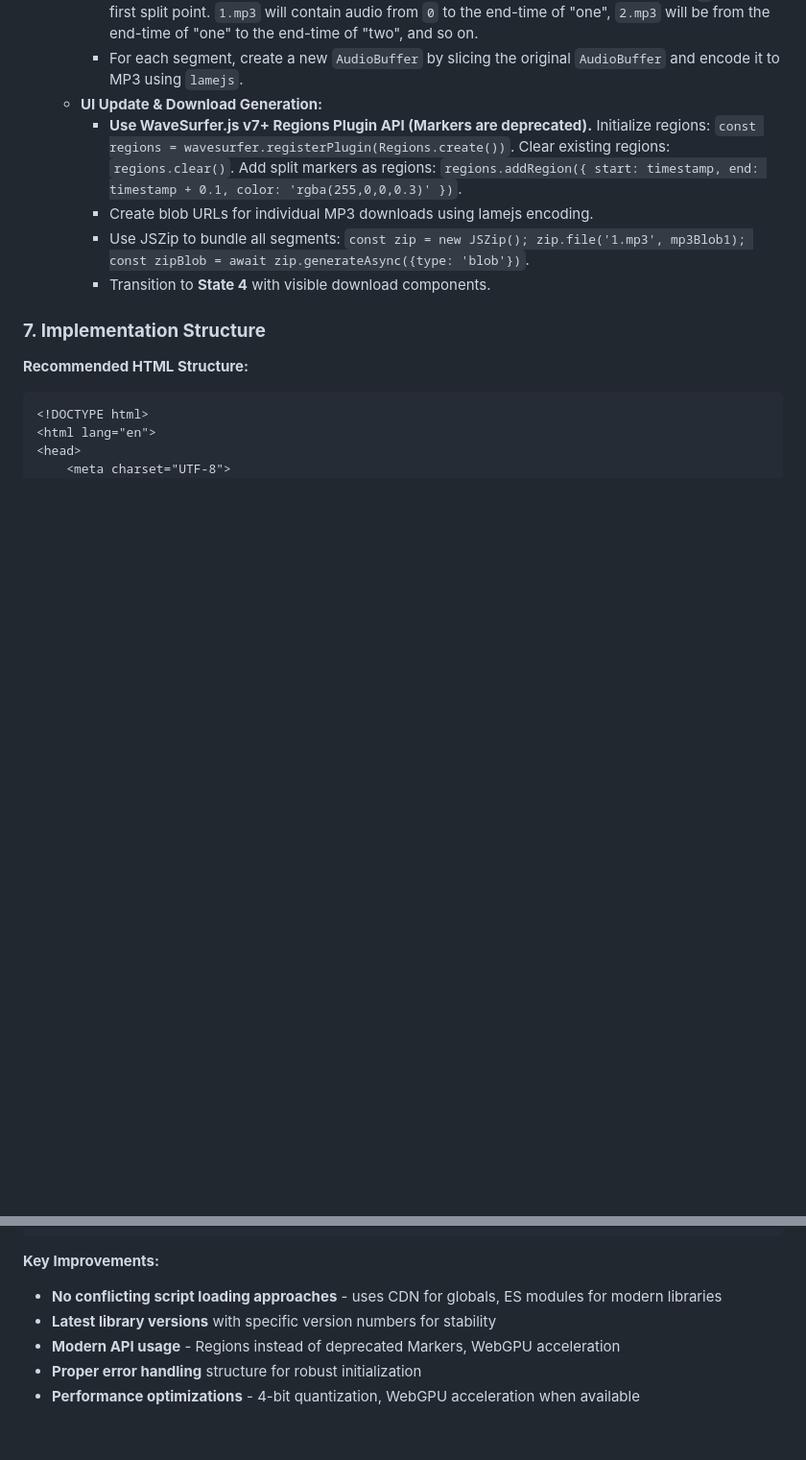
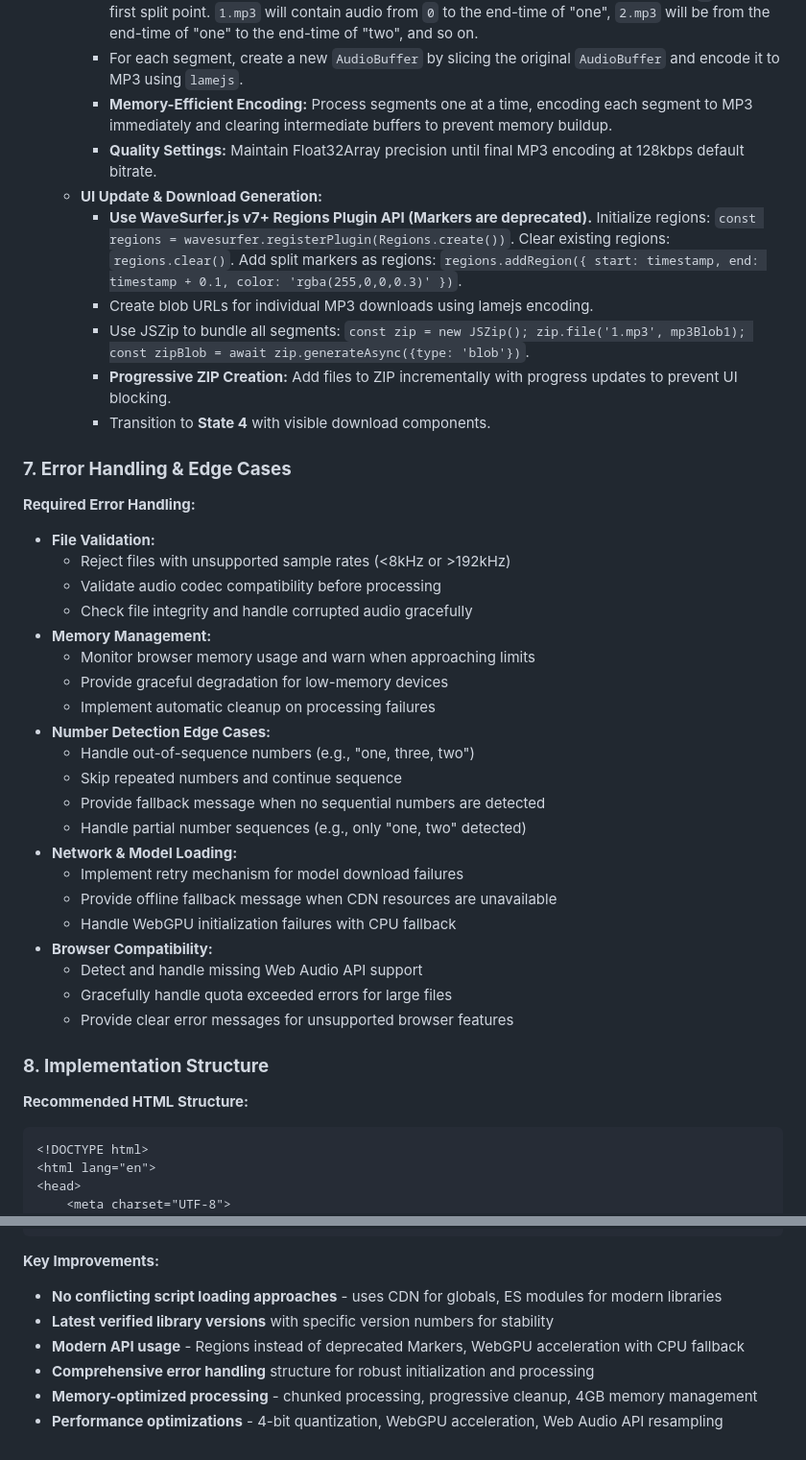
Before and after one commit to zufarfakhurtdinov/tutor-tools, a Markdown page: project_prompt.md, 2 parts joined by grey strips. Shown at 96% size. GitHub-like rendering; blank space fills up the shorter version.

````diff
--- a/project_prompt.md
+++ b/project_prompt.md
@@ -79,13 +118,41 @@ The application should have four distinct states:
     *   **Audio Slicing and Encoding:**
         *   Define audio segments by the collected timestamps. The first segment runs from time `0` to the first split point. `1.mp3` will contain audio from `0` to the end-time of "one", `2.mp3` will be from the end-time of "one" to the end-time of "two", and so on.
         *   For each segment, create a new `AudioBuffer` by slicing the original `AudioBuffer` and encode it to MP3 using `lamejs`.
+        *   **Memory-Efficient Encoding:** Process segments one at a time, encoding each segment to MP3 immediately and clearing intermediate buffers to prevent memory buildup.
+        *   **Quality Settings:** Maintain Float32Array precision until final MP3 encoding at 128kbps default bitrate.
     *   **UI Update & Download Generation:**
         *   **Use WaveSurfer.js v7+ Regions Plugin API (Markers are deprecated).** Initialize regions: `const regions = wavesurfer.registerPlugin(Regions.create())`. Clear existing regions: `regions.clear()`. Add split markers as regions: `regions.addRegion({ start: timestamp, end: timestamp + 0.1, color: 'rgba(255,0,0,0.3)' })`.
         *   Create blob URLs for individual MP3 downloads using lamejs encoding.
         *   Use JSZip to bundle all segments: `const zip = new JSZip(); zip.file('1.mp3', mp3Blob1); const zipBlob = await zip.generateAsync({type: 'blob'})`.
+        *   **Progressive ZIP Creation:** Add files to ZIP incrementally with progress updates to prevent UI blocking.
         *   Transition to **State 4** with visible download components.
 
-### **7. Implementation Structure**
+### **7. Error Handling & Edge Cases**
+
+**Required Error Handling:**
+*   **File Validation:**
+    *   Reject files with unsupported sample rates (<8kHz or >192kHz)
+    *   Validate audio codec compatibility before processing
+    *   Check file integrity and handle corrupted audio gracefully
+*   **Memory Management:**
+    *   Monitor browser memory usage and warn when approaching limits
+    *   Provide graceful degradation for low-memory devices
+    *   Implement automatic cleanup on processing failures
+*   **Number Detection Edge Cases:**
+    *   Handle out-of-sequence numbers (e.g., "one, three, two")
+    *   Skip repeated numbers and continue sequence
+    *   Provide fallback message when no sequential numbers are detected
+    *   Handle partial number sequences (e.g., only "one, two" detected)
+*   **Network & Model Loading:**
+    *   Implement retry mechanism for model download failures
+    *   Provide offline fallback message when CDN resources are unavailable
+    *   Handle WebGPU initialization failures with CPU fallback
+*   **Browser Compatibility:**
+    *   Detect and handle missing Web Audio API support
+    *   Gracefully handle quota exceeded errors for large files
+    *   Provide clear error messages for unsupported browser features
+
+### **8. Implementation Structure**
 
 **Recommended HTML Structure:**
 ```html
@@ -155,7 +226,8 @@ The application should have four distinct states:
 
 **Key Improvements:**
 - **No conflicting script loading approaches** - uses CDN for globals, ES modules for modern libraries
-- **Latest library versions** with specific version numbers for stability
-- **Modern API usage** - Regions instead of deprecated Markers, WebGPU acceleration
-- **Proper error handling** structure for robust initialization
-- **Performance optimizations** - 4-bit quantization, WebGPU acceleration when available
+- **Latest verified library versions** with specific version numbers for stability
+- **Modern API usage** - Regions instead of deprecated Markers, WebGPU acceleration with CPU fallback
+- **Comprehensive error handling** structure for robust initialization and processing
+- **Memory-optimized processing** - chunked processing, progressive cleanup, 4GB memory management
+- **Performance optimizations** - 4-bit quantization, WebGPU acceleration, Web Audio API resampling
````
Also changed, not shown: other parts of project_prompt.md (+52 -9 lines).
